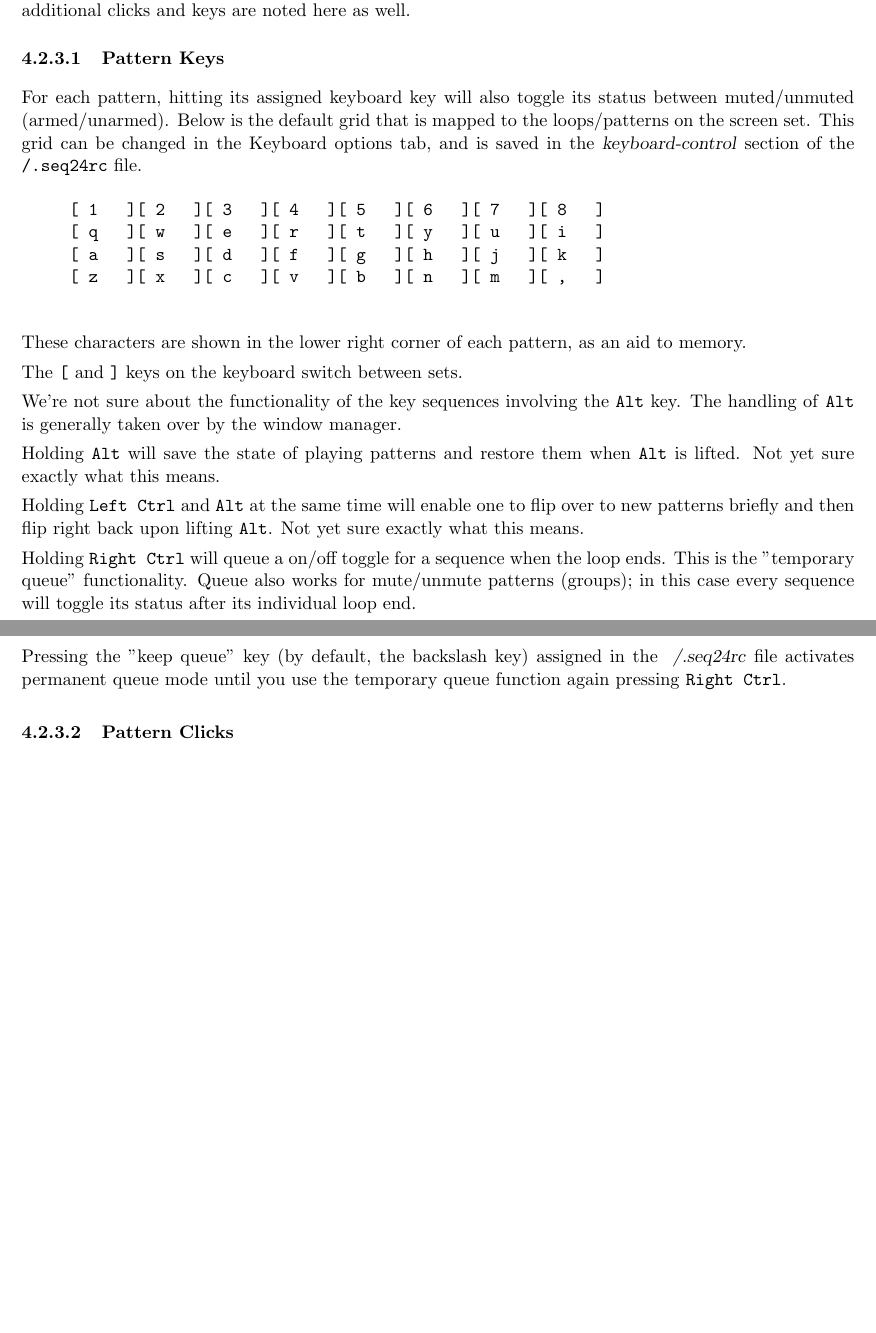
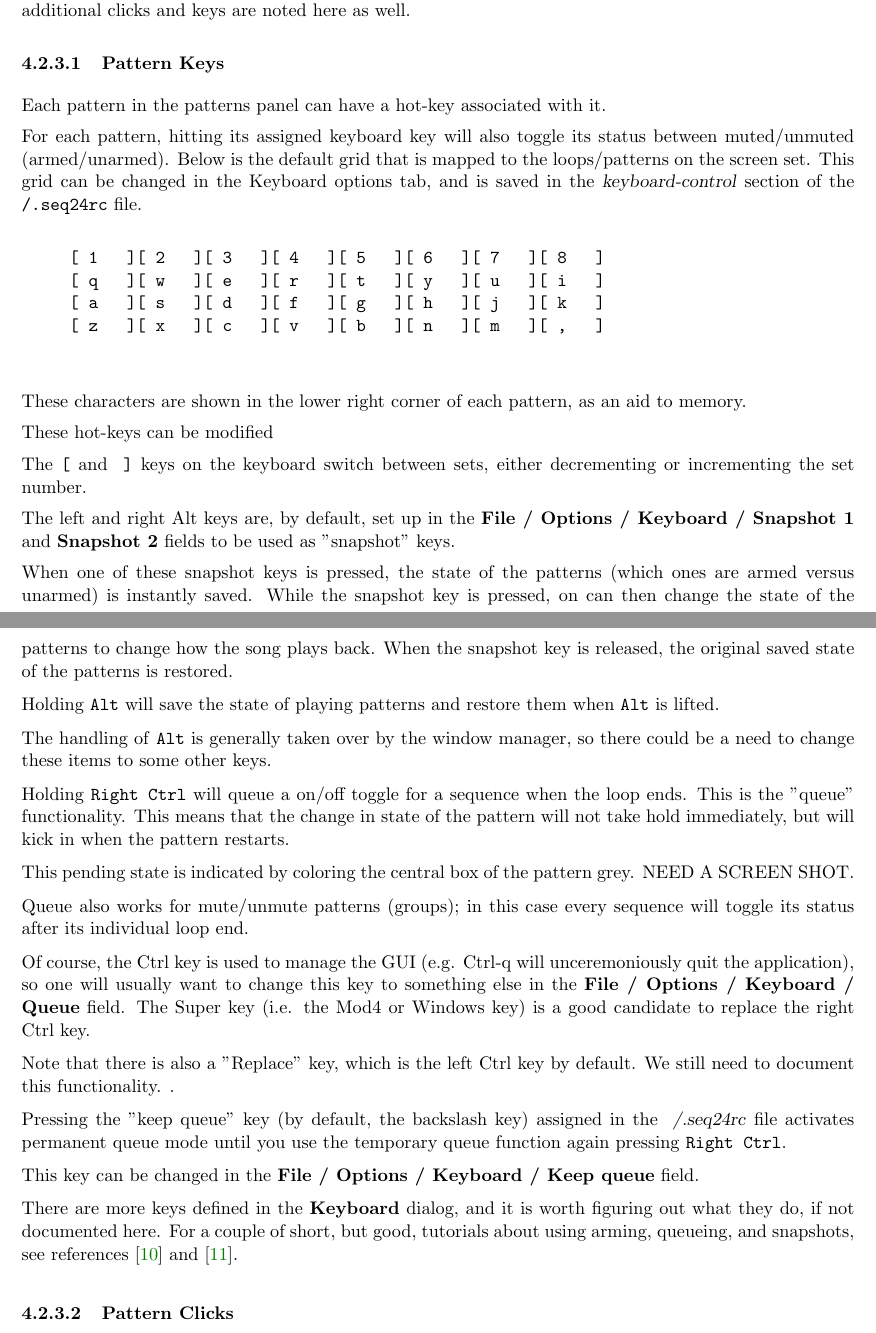
Before and after one commit to ahlstromcj/seq24-doc, a LaTeX document (tex/seq24-user-manual.tex, which reads tex/seq24_patterns_panel.tex): two parts of pages 20 and 21 of 57, joined at a grey line, cut so that both start at the same text, the shorter picture padded with empty space. Compiled offline with pdfLaTeX.

Commit message:
Added details about queueing and snapshots.

```diff
--- a/tex/seq24_patterns_panel.tex
+++ b/tex/seq24_patterns_panel.tex
@@ -325,6 +325,9 @@
 \paragraph{Pattern Keys}
 \label{paragraph:seq24_patterns_pattern_keys}
 
+   Each pattern in the patterns panel can have a hot-key associated with it.
+   \index{keys!hot-keys}
+
    \index{keys!pattern toggles}
    For each pattern, hitting its assigned keyboard key will
    also toggle its status between muted/unmuted (armed/unarmed).
@@ -344,40 +347,82 @@
    These characters are shown in the lower right corner of each
    pattern, as an aid to memory.
 
+   These hot-keys can be modified
+
    \index{keys![}
+   \index{keys!decrement set}
    The \texttt{[} and
    \index{keys!]}
+   \index{keys!increment set}
    \texttt{]} keys on the keyboard
-   switch between sets.
+   switch between sets, either decrementing or incrementing the set number.
 
-   We're not sure about the functionality of the key sequences involving the
-   \texttt{Alt} key.  The handling of
-   \texttt{Alt} is generally taken over by the window manager.
+   The left and right Alt keys are, by default, set up in the
+   \textbf{File / Options / Keyboard / Snapshot 1} and
+   \textbf{Snapshot 2} fields to be used as "snapshot" keys.
+
+   When one of these snapshot keys is pressed, the state of the patterns
+   (which ones are armed versus unarmed) is instantly saved.  While the
+   snapshot key is pressed, on can then change the state of the patterns to
+   change how the song plays back.  When the snapshot key is released, the
+   original saved state of the patterns is restored.
 
    \index{keys!alt}
    Holding \texttt{Alt} will save the state of playing patterns and restore
-   them when \texttt{Alt} is lifted.  Not yet sure exactly what this means.
+   them when \texttt{Alt} is lifted.
 
-   \index{keys!left ctrl alt}
-   Holding \texttt{Left Ctrl} and \texttt{Alt} at the same time will enable
-   one to flip over to new patterns briefly and then flip right back upon
-   lifting \texttt{Alt}.  Not yet sure exactly what this means.
+   The handling of \texttt{Alt} is generally taken over by the window
+   manager, so there could be a need to change these items to some other
+   keys.
+
+%  \index{keys!left ctrl alt}
+%  Holding \texttt{Left Ctrl} and \texttt{Alt} at the same time will enable
+%  one to flip over to new patterns briefly and then flip right back upon
+%  lifting \texttt{Alt}.  Not yet sure exactly what this means.
 
    \index{keys!right ctrl}
+   \index{keys!queue}
    \index{queue!temporary}
 	Holding \texttt{Right Ctrl} will queue a on/off toggle for a
-	sequence when the loop ends. This is the "temporary queue" functionality.
+	sequence when the loop ends. This is the "queue" functionality.
+   This means that the change in state of the pattern will not take hold
+   immediately, but will kick in when the pattern restarts.
+
+   This pending state is indicated by coloring the central box of the
+   pattern grey.  NEED A SCREEN SHOT.
+
    Queue also works for mute/unmute
 	patterns (groups); in this case every sequence will toggle
 	its status after its individual loop end.
 
+   Of course, the Ctrl key is used to manage the GUI (e.g. Ctrl-q will
+   unceremoniously quit the application), so one will usually want to change
+   this key to something else in the
+   \textbf{File / Options / Keyboard / Queue} field.
+   The Super key (i.e. the Mod4 or Windows key) is a good candidate to
+   replace the right Ctrl key.
+
+   Note that there is also a "Replace" key, which is the left Ctrl key by
+   default.  We still need to document this functionality.
+   \index{todo!replace key}.
+
    \index{keys!backslash}
+   \index{keys!keep queue}
    \index{queue!permanent}
    \index{queue!keep queue}
 	Pressing the "keep queue" key (by default, the backslash key)
    assigned in the \textsl{~/.seq24rc} file
 	activates permanent queue mode until you use the temporary
 	queue function again pressing \texttt{Right Ctrl}.
+
+   This key can be changed in the
+   \textbf{File / Options / Keyboard / Keep queue} field.
+
+   There are more keys defined in the \textbf{Keyboard} dialog, and it is
+   worth figuring out what they do, if not documented here.
+   For a couple of short, but good, tutorials about using arming, queueing,
+   and snapshots, see references \cite{wootangent1}
+   and \cite{wootangent2}.
 
 \paragraph{Pattern Clicks}
 \label{paragraph:seq24_patterns_pattern_Clicks}
```
Also changed, not shown: tex/seq24_concepts.tex (+4 -3 lines), tex/seq24_pattern_editor.tex (+2 -2 lines), tex/seq24_references.tex (+1 -1 lines).
